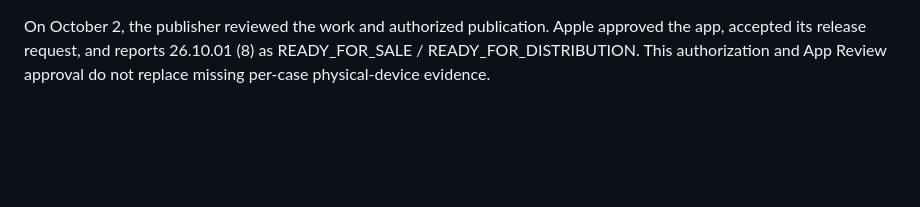
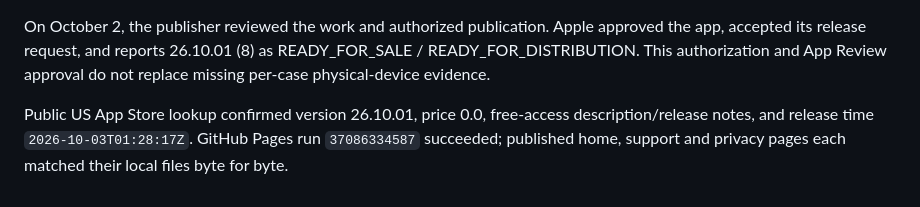
Before and after one commit to MartyPortatoes/Marblezzz, a Markdown page: docs/VERIFICATION.md, the part around the change. Rendered like a GitHub page; blank space fills up the shorter version.

Commit message:
Verify public free version and production website deployment

```diff
--- a/docs/VERIFICATION.md
+++ b/docs/VERIFICATION.md
@@ -74,3 +74,8 @@ On October 2, the publisher reviewed the work and authorized publication. Apple
 approved the app, accepted its release request, and reports 26.10.01 (8) as
 READY_FOR_SALE / READY_FOR_DISTRIBUTION. This authorization and App Review approval
 do not replace missing per-case physical-device evidence.
+
+Public US App Store lookup confirmed version 26.10.01, price 0.0, free-access
+description/release notes, and release time `2026-10-03T01:28:17Z`. GitHub Pages
+run `37086334587` succeeded; published home, support and privacy pages each
+matched their local files byte for byte.
```
Also changed, not shown: docs/ASC_STATUS.md (+2 -2 lines), marketing/PUBLICATION_STATUS.md (+2 -2 lines).
